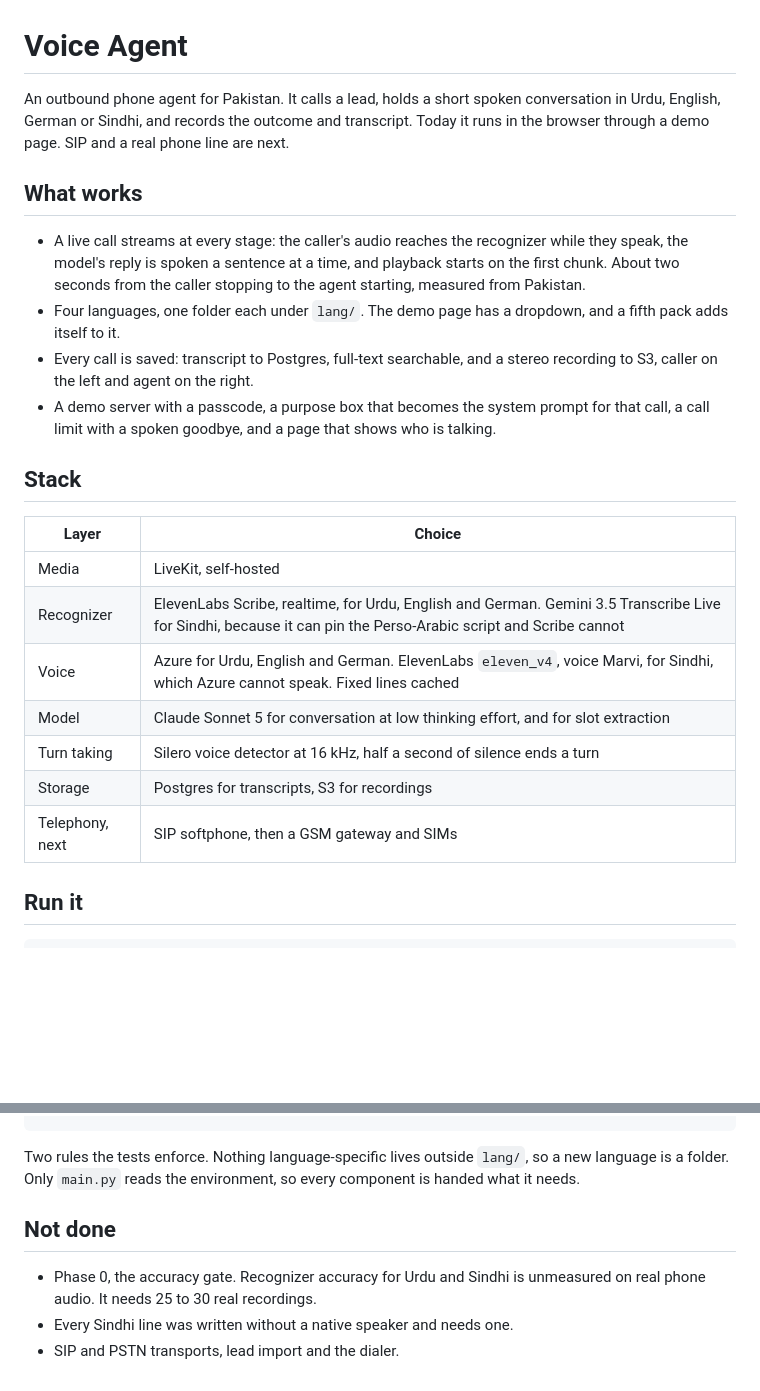
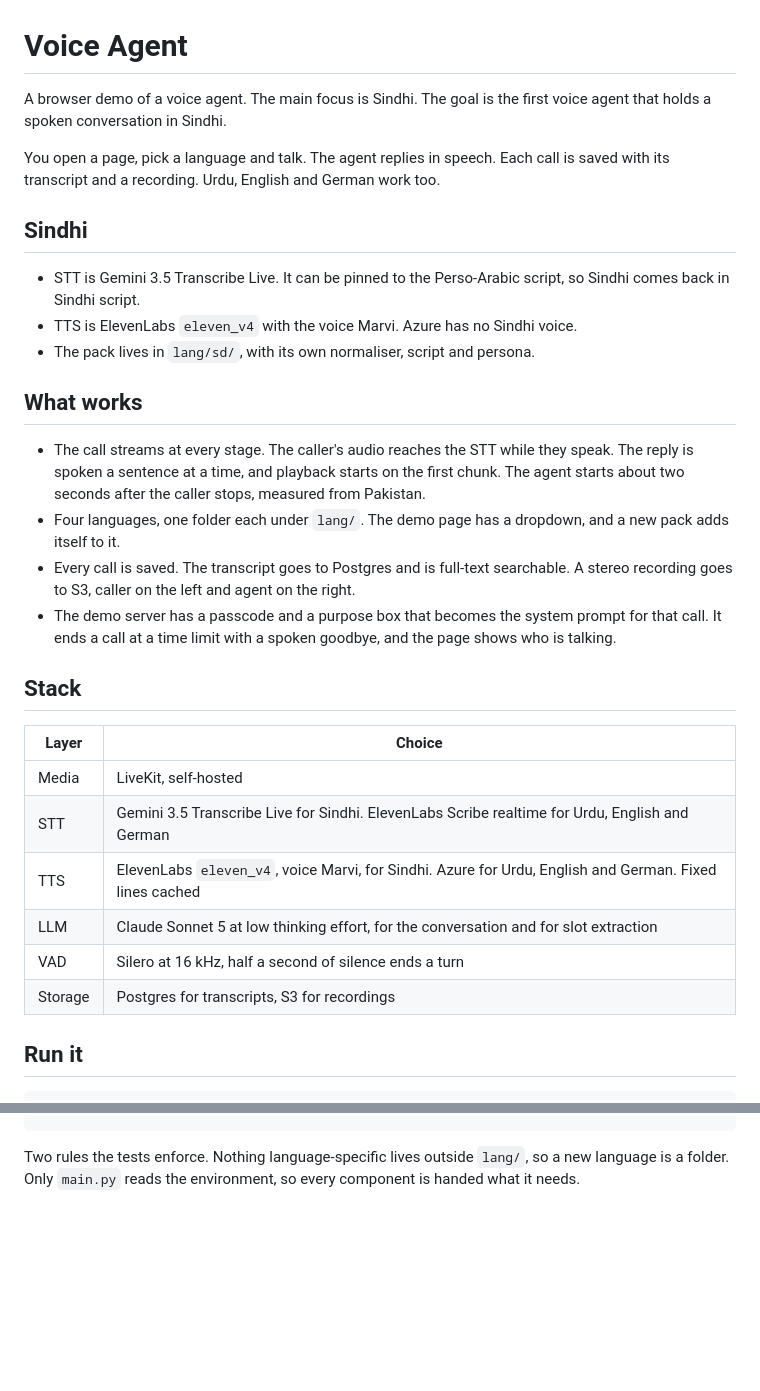
Before and after one commit to AnasYasin/voice-agent, a Markdown page: README.md, 2 parts joined by grey strips. Drawn GitHub-style; blank space fills up the shorter version.

Commit message:
README rewritten around Sindhi as a browser demo
The SIP and phone line plans and the Not done list are gone. The stack
table names STT, TTS, LLM and VAD.

```diff
--- a/README.md
+++ b/README.md
@@ -1,35 +1,45 @@
 # Voice Agent
 
-An outbound phone agent for Pakistan. It calls a lead, holds a short spoken
-conversation in Urdu, English, German or Sindhi, and records the outcome and
-transcript. Today it runs in the browser through a demo page. SIP and a real
-phone line are next.
+A browser demo of a voice agent. The main focus is Sindhi. The goal is the
+first voice agent that holds a spoken conversation in Sindhi.
+
+You open a page, pick a language and talk. The agent replies in speech. Each
+call is saved with its transcript and a recording. Urdu, English and German
+work too.
+
+## Sindhi
+
+- STT is Gemini 3.5 Transcribe Live. It can be pinned to the Perso-Arabic
+  script, so Sindhi comes back in Sindhi script.
+- TTS is ElevenLabs `eleven_v4` with the voice Marvi. Azure has no Sindhi
+  voice.
+- The pack lives in `lang/sd/`, with its own normaliser, script and persona.
 
 ## What works
 
-- A live call streams at every stage: the caller's audio reaches the recognizer
-  while they speak, the model's reply is spoken a sentence at a time, and
-  playback starts on the first chunk. About two seconds from the caller
-  stopping to the agent starting, measured from Pakistan.
+- The call streams at every stage. The caller's audio reaches the STT while
+  they speak. The reply is spoken a sentence at a time, and playback starts on
+  the first chunk. The agent starts about two seconds after the caller stops,
+  measured from Pakistan.
 - Four languages, one folder each under `lang/`. The demo page has a dropdown,
-  and a fifth pack adds itself to it.
-- Every call is saved: transcript to Postgres, full-text searchable, and a
-  stereo recording to S3, caller on the left and agent on the right.
-- A demo server with a passcode, a purpose box that becomes the system prompt
-  for that call, a call limit with a spoken goodbye, and a page that shows who
-  is talking.
+  and a new pack adds itself to it.
+- Every call is saved. The transcript goes to Postgres and is full-text
+  searchable. A stereo recording goes to S3, caller on the left and agent on
+  the right.
+- The demo server has a passcode and a purpose box that becomes the system
+  prompt for that call. It ends a call at a time limit with a spoken goodbye,
+  and the page shows who is talking.
 
 ## Stack
 
 | Layer | Choice |
 |---|---|
 | Media | LiveKit, self-hosted |
-| Recognizer | ElevenLabs Scribe, realtime, for Urdu, English and German. Gemini 3.5 Transcribe Live for Sindhi, because it can pin the Perso-Arabic script and Scribe cannot |
-| Voice | Azure for Urdu, English and German. ElevenLabs `eleven_v4`, voice Marvi, for Sindhi, which Azure cannot speak. Fixed lines cached |
-| Model | Claude Sonnet 5 for conversation at low thinking effort, and for slot extraction |
-| Turn taking | Silero voice detector at 16 kHz, half a second of silence ends a turn |
+| STT | Gemini 3.5 Transcribe Live for Sindhi. ElevenLabs Scribe realtime for Urdu, English and German |
+| TTS | ElevenLabs `eleven_v4`, voice Marvi, for Sindhi. Azure for Urdu, English and German. Fixed lines cached |
+| LLM | Claude Sonnet 5 at low thinking effort, for the conversation and for slot extraction |
+| VAD | Silero at 16 kHz, half a second of silence ends a turn |
 | Storage | Postgres for transcripts, S3 for recordings |
-| Telephony, next | SIP softphone, then a GSM gateway and SIMs |
 
 ## Run it
 
@@ -78,10 +88,3 @@ eval/           the Phase 0 accuracy harness
 Two rules the tests enforce. Nothing language-specific lives outside `lang/`,
 so a new language is a folder. Only `main.py` reads the environment, so every
 component is handed what it needs.
-
-## Not done
-
-- Phase 0, the accuracy gate. Recognizer accuracy for Urdu and Sindhi is
-  unmeasured on real phone audio. It needs 25 to 30 real recordings.
-- Every Sindhi line was written without a native speaker and needs one.
-- SIP and PSTN transports, lead import and the dialer.
```
